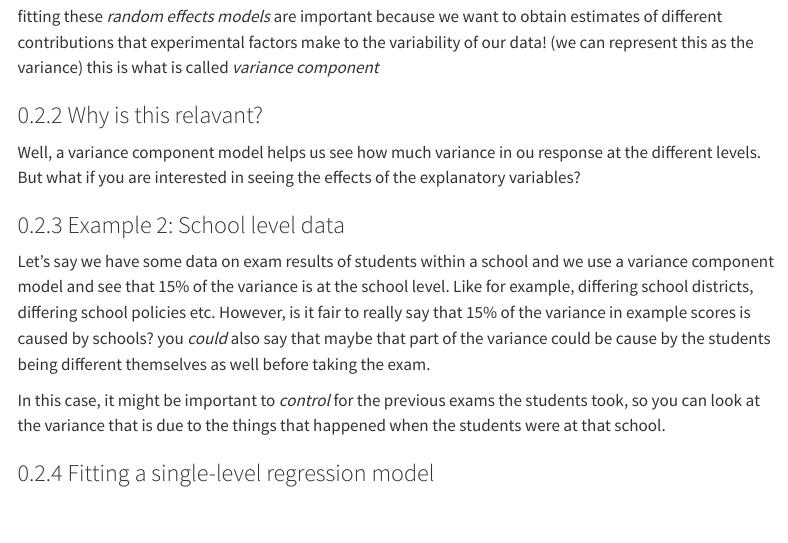
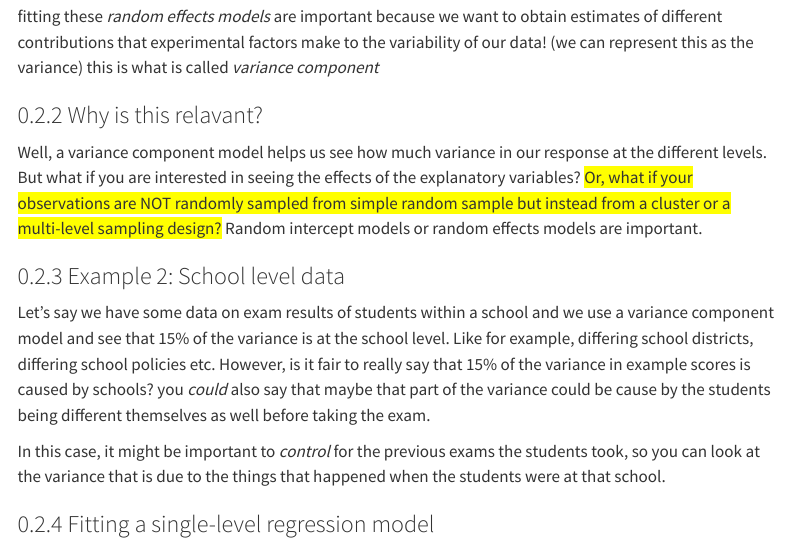
Before and after one commit to anbrav0/R-health-blog, a Quarto document (RandomInterceptModel.Qmd): the page in a window 1100 px wide, from 1260 px down. Rendered offline with R 4.5, knitr and Pandoc in place of Quarto, with nearby package versions; menus at the side of the page are left out.

Commit message:
updating the random intercept model

```diff
--- a/RandomInterceptModel.Qmd
+++ b/RandomInterceptModel.Qmd
@@ -58,7 +58,7 @@ fitting these _random effects models_ are important because we want to obtain es
 
 ### Why is this relavant?
 
-Well, a variance component model helps us see how much variance in ou response at the different levels. But what if you are interested in seeing the effects of the explanatory variables?
+Well, a variance component model helps us see how much variance in our response at the different levels. But what if you are interested in seeing the effects of the explanatory variables? [Or, what if your observations are NOT randomly sampled from simple random sample but instead from a cluster or a multi-level sampling design?]{style="background-color:yellow"} Random intercept models or random effects models are important.
 
 ### Example 2: School level data
 
```
Also changed, not shown: docs/search.json, 2 other files.
